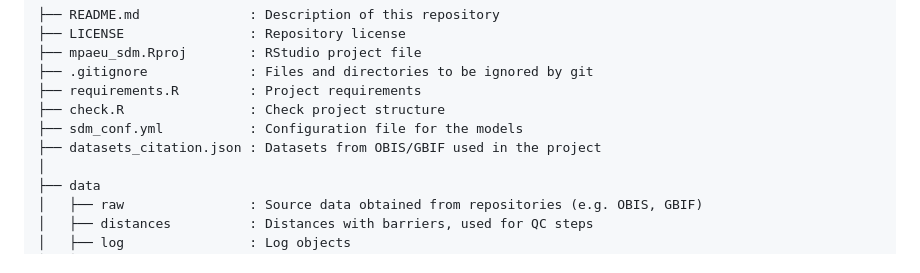
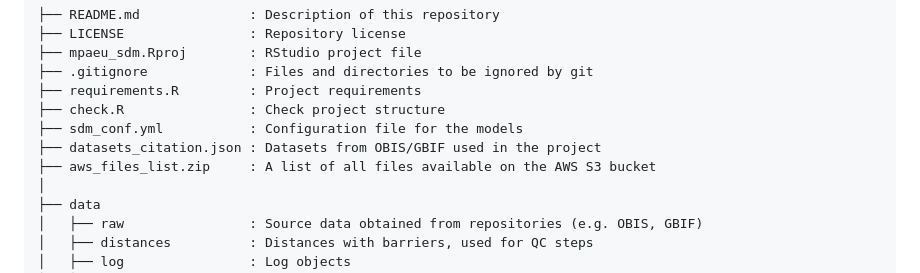
Before and after one commit to iobis/mpaeu_sdm, a Markdown page: README.md, the part around the change. Drawn GitHub-style.

```diff
--- a/README.md
+++ b/README.md
@@ -37,6 +37,7 @@ Cloning this repository and running the main codes will render a directory with
     ├── check.R                : Check project structure
     ├── sdm_conf.yml           : Configuration file for the models
     ├── datasets_citation.json : Datasets from OBIS/GBIF used in the project
+	├── aws_files_list.zip     : A list of all files available on the AWS S3 bucket
     │
     ├── data
     │   ├── raw                : Source data obtained from repositories (e.g. OBIS, GBIF)
```
